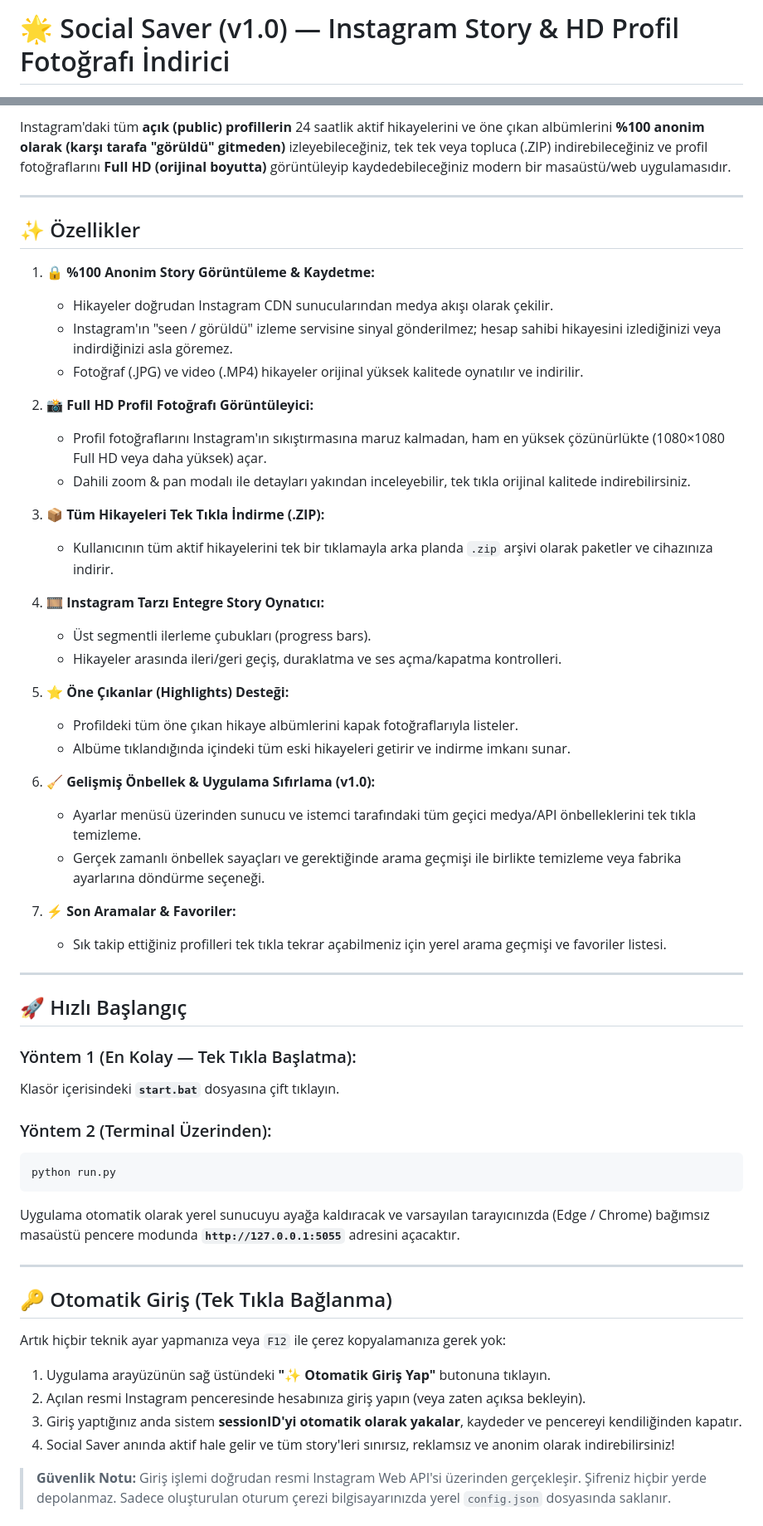
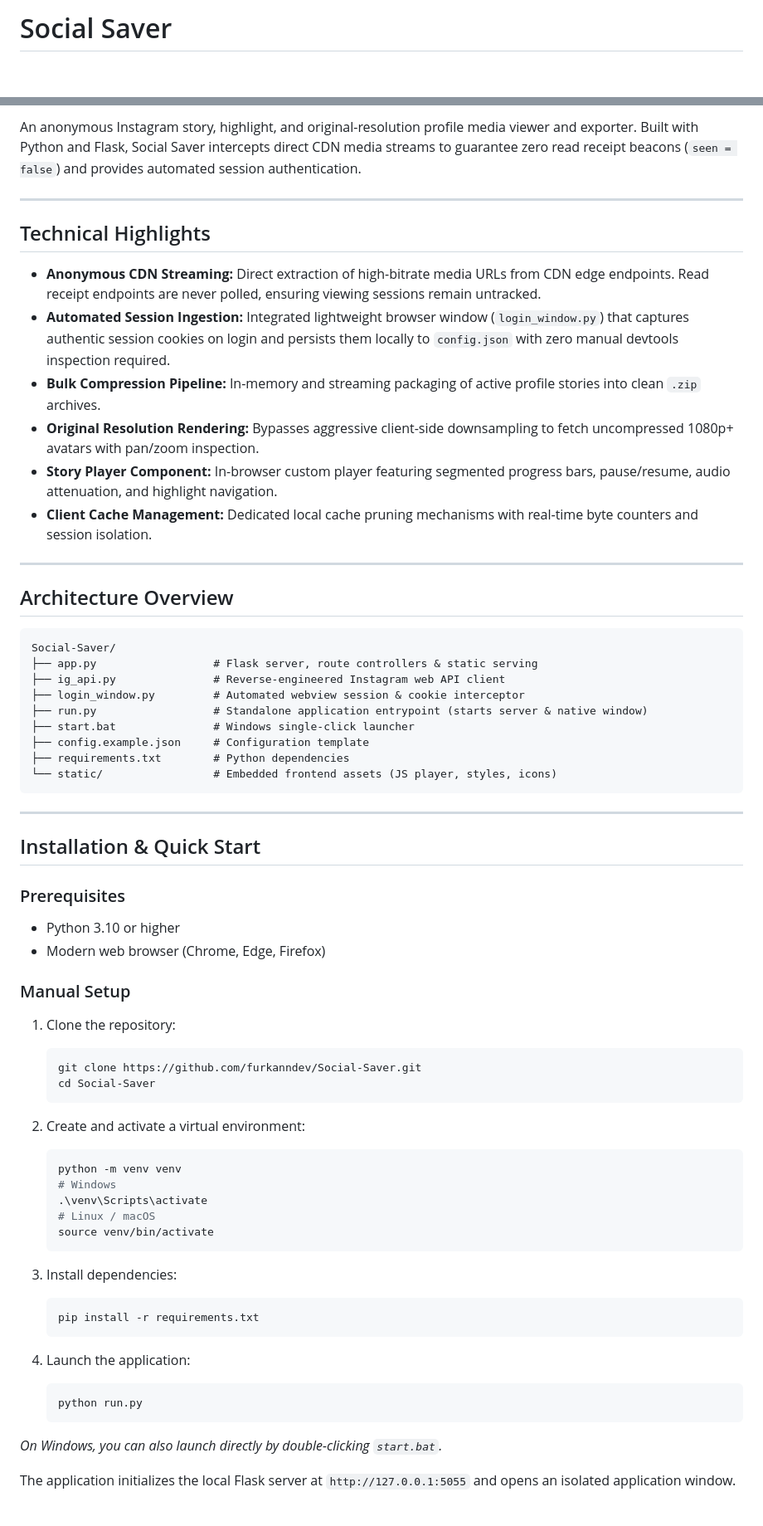
Before and after one commit to furkanndev/Social-Saver, a Markdown page: README.md, 2 parts joined by grey strips. Shown at 83% size. GitHub-like rendering; blank space fills up the shorter version.

Commit message:
docs: overhaul README with architecture specs, CDN flow, and clean technical documentation

````diff
--- a/README.md
+++ b/README.md
@@ -1,2 +1,2 @@
-# 🌟 Social Saver (v1.0) — Instagram Story & HD Profil Fotoğrafı İndirici
+# Social Saver
 
@@ -7,59 +8,69 @@
 
-Instagram'daki tüm **açık (public) profillerin** 24 saatlik aktif hikayelerini ve öne çıkan albümlerini **%100 anonim olarak (karşı tarafa "görüldü" gitmeden)** izleyebileceğiniz, tek tek veya topluca (.ZIP) indirebileceğiniz ve profil fotoğraflarını **Full HD (orijinal boyutta)** görüntüleyip kaydedebileceğiniz modern bir masaüstü/web uygulamasıdır.
+An anonymous Instagram story, highlight, and original-resolution profile media viewer and exporter. Built with Python and Flask, Social Saver intercepts direct CDN media streams to guarantee zero read receipt beacons (`seen = false`) and provides automated session authentication.
 
 ---
 
-## ✨ Özellikler
+## Technical Highlights
 
-1. **🔒 %100 Anonim Story Görüntüleme & Kaydetme:**
-   - Hikayeler doğrudan Instagram CDN sunucularından medya akışı olarak çekilir.
-   - Instagram'ın "seen / görüldü" izleme servisine sinyal gönderilmez; hesap sahibi hikayesini izlediğinizi veya indirdiğinizi asla göremez.
-   - Fotoğraf (.JPG) ve video (.MP4) hikayeler orijinal yüksek kalitede oynatılır ve indirilir.
-
-2. **📸 Full HD Profil Fotoğrafı Görüntüleyici:**
-   - Profil fotoğraflarını Instagram'ın sıkıştırmasına maruz kalmadan, ham en yüksek çözünürlükte (1080×1080 Full HD veya daha yüksek) açar.
-   - Dahili zoom & pan modalı ile detayları yakından inceleyebilir, tek tıkla orijinal kalitede indirebilirsiniz.
-
-3. **📦 Tüm Hikayeleri Tek Tıkla İndirme (.ZIP):**
-   - Kullanıcının tüm aktif hikayelerini tek bir tıklamayla arka planda `.zip` arşivi olarak paketler ve cihazınıza indirir.
-
-4. **🎞️ Instagram Tarzı Entegre Story Oynatıcı:**
-   - Üst segmentli ilerleme çubukları (progress bars).
-   - Hikayeler arasında ileri/geri geçiş, duraklatma ve ses açma/kapatma kontrolleri.
-
-5. **⭐ Öne Çıkanlar (Highlights) Desteği:**
-   - Profildeki tüm öne çıkan hikaye albümlerini kapak fotoğraflarıyla listeler.
-   - Albüme tıklandığında içindeki tüm eski hikayeleri getirir ve indirme imkanı sunar.
-
-6. **🧹 Gelişmiş Önbellek & Uygulama Sıfırlama (v1.0):**
-   - Ayarlar menüsü üzerinden sunucu ve istemci tarafındaki tüm geçici medya/API önbelleklerini tek tıkla temizleme.
-   - Gerçek zamanlı önbellek sayaçları ve gerektiğinde arama geçmişi ile birlikte temizleme veya fabrika ayarlarına döndürme seçeneği.
-
-7. **⚡ Son Aramalar & Favoriler:**
-   - Sık takip ettiğiniz profilleri tek tıkla tekrar açabilmeniz için yerel arama geçmişi ve favoriler listesi.
+- **Anonymous CDN Streaming:** Direct extraction of high-bitrate media URLs from CDN edge endpoints. Read receipt endpoints are never polled, ensuring viewing sessions remain untracked.
+- **Automated Session Ingestion:** Integrated lightweight browser window (`login_window.py`) that captures authentic session cookies on login and persists them locally to `config.json` with zero manual devtools inspection required.
+- **Bulk Compression Pipeline:** In-memory and streaming packaging of active profile stories into clean `.zip` archives.
+- **Original Resolution Rendering:** Bypasses aggressive client-side downsampling to fetch uncompressed 1080p+ avatars with pan/zoom inspection.
+- **Story Player Component:** In-browser custom player featuring segmented progress bars, pause/resume, audio attenuation, and highlight navigation.
+- **Client Cache Management:** Dedicated local cache pruning mechanisms with real-time byte counters and session isolation.
 
 ---
 
-## 🚀 Hızlı Başlangıç
+## Architecture Overview
 
-### Yöntem 1 (En Kolay — Tek Tıkla Başlatma):
-Klasör içerisindeki **`start.bat`** dosyasına çift tıklayın.
-
-### Yöntem 2 (Terminal Üzerinden):
-```bash
-python run.py
 ```
-Uygulama otomatik olarak yerel sunucuyu ayağa kaldıracak ve varsayılan tarayıcınızda (Edge / Chrome) bağımsız masaüstü pencere modunda **`http://127.0.0.1:5055`** adresini açacaktır.
+Social-Saver/
+├── app.py                  # Flask server, route controllers & static serving
+├── ig_api.py               # Reverse-engineered Instagram web API client
+├── login_window.py         # Automated webview session & cookie interceptor
+├── run.py                  # Standalone application entrypoint (starts server & native window)
+├── start.bat               # Windows single-click launcher
+├── config.example.json     # Configuration template
+├── requirements.txt        # Python dependencies
+└── static/                 # Embedded frontend assets (JS player, styles, icons)
+```
 
 ---
 
-## 🔑 Otomatik Giriş (Tek Tıkla Bağlanma)
+## Installation & Quick Start
 
-Artık hiçbir teknik ayar yapmanıza veya `F12` ile çerez kopyalamanıza gerek yok:
+### Prerequisites
+- Python 3.10 or higher
+- Modern web browser (Chrome, Edge, Firefox)
 
-1. Uygulama arayüzünün sağ üstündeki **"✨ Otomatik Giriş Yap"** butonuna tıklayın.
-2. Açılan resmi Instagram penceresinde hesabınıza giriş yapın (veya zaten açıksa bekleyin).
-3. Giriş yaptığınız anda sistem **sessionID'yi otomatik olarak yakalar**, kaydeder ve pencereyi kendiliğinden kapatır.
-4. Social Saver anında aktif hale gelir ve tüm story'leri sınırsız, reklamsız ve anonim olarak indirebilirsiniz!
+### Manual Setup
 
-> **Güvenlik Notu:** Giriş işlemi doğrudan resmi Instagram Web API'si üzerinden gerçekleşir. Şifreniz hiçbir yerde depolanmaz. Sadece oluşturulan oturum çerezi bilgisayarınızda yerel `config.json` dosyasında saklanır.
+1. Clone the repository:
+   ```bash
+   git clone https://github.com/furkanndev/Social-Saver.git
+   cd Social-Saver
+   ```
+
+2. Create and activate a virtual environment:
+   ```bash
+   python -m venv venv
+   # Windows
+   .\venv\Scripts\activate
+   # Linux / macOS
+   source venv/bin/activate
+   ```
+
+3. Install dependencies:
+   ```bash
+   pip install -r requirements.txt
+   ```
+
+4. Launch the application:
+   ```bash
+   python run.py
+   ```
+
+*On Windows, you can also launch directly by double-clicking `start.bat`.*
+
+The application initializes the local Flask server at `http://127.0.0.1:5055` and opens an isolated application window.
+
````
Also changed, not shown: other parts of README.md (+27 -4 lines).
